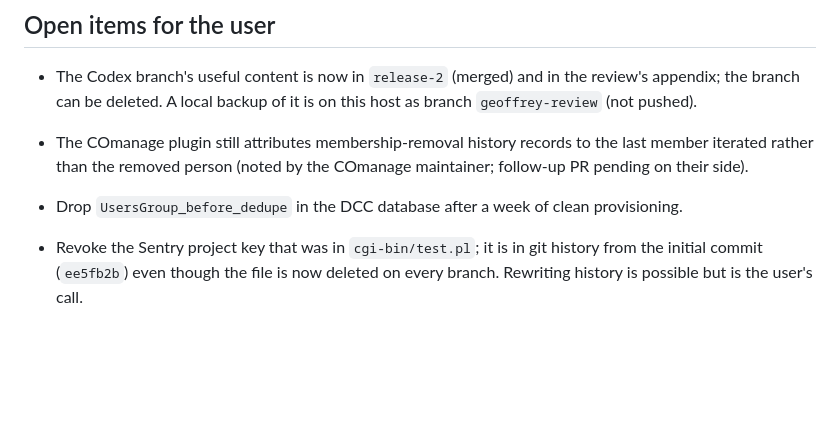
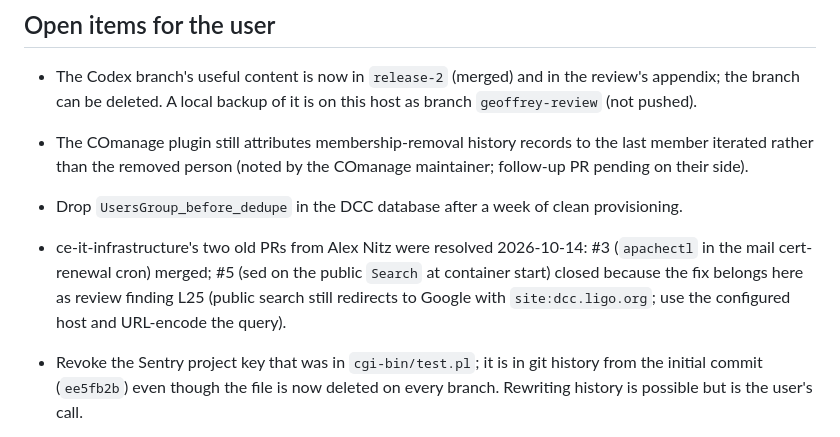
Before and after one commit to cosmic-explorer/ce-docdb, a Markdown page: docs/handoff.md, the part around the change. Rendered like a GitHub page; blank space fills up the shorter version.

Commit message:
handoff: infra PRs #3 merged and #5 closed; L25 carries the public-search fix
Co-Authored-By: Claude Fable 5.1 <noreply@anthropic.com>

```diff
--- a/docs/handoff.md
+++ b/docs/handoff.md
@@ -70,6 +70,11 @@ local-only image works but prints a registry warning; that is expected.
   COmanage maintainer; follow-up PR pending on their side).
 - Drop `UsersGroup_before_dedupe` in the DCC database after a week of clean
   provisioning.
+- ce-it-infrastructure's two old PRs from Alex Nitz were resolved 2026-10-14:
+  #3 (`apachectl` in the mail cert-renewal cron) merged; #5 (sed on the
+  public `Search` at container start) closed because the fix belongs here as
+  review finding L25 (public search still redirects to Google with
+  `site:dcc.ligo.org`; use the configured host and URL-encode the query).
 
 - Revoke the Sentry project key that was in `cgi-bin/test.pl`; it is in git
   history from the initial commit (`ee5fb2b`) even though the file is now
```
